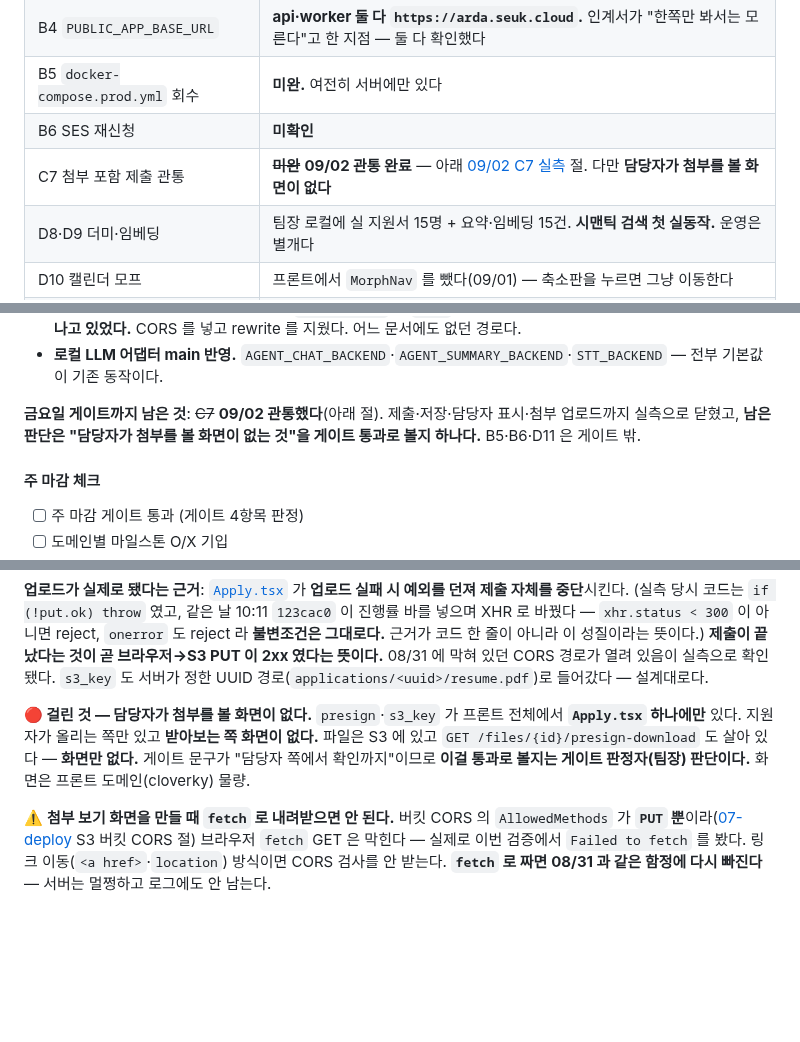
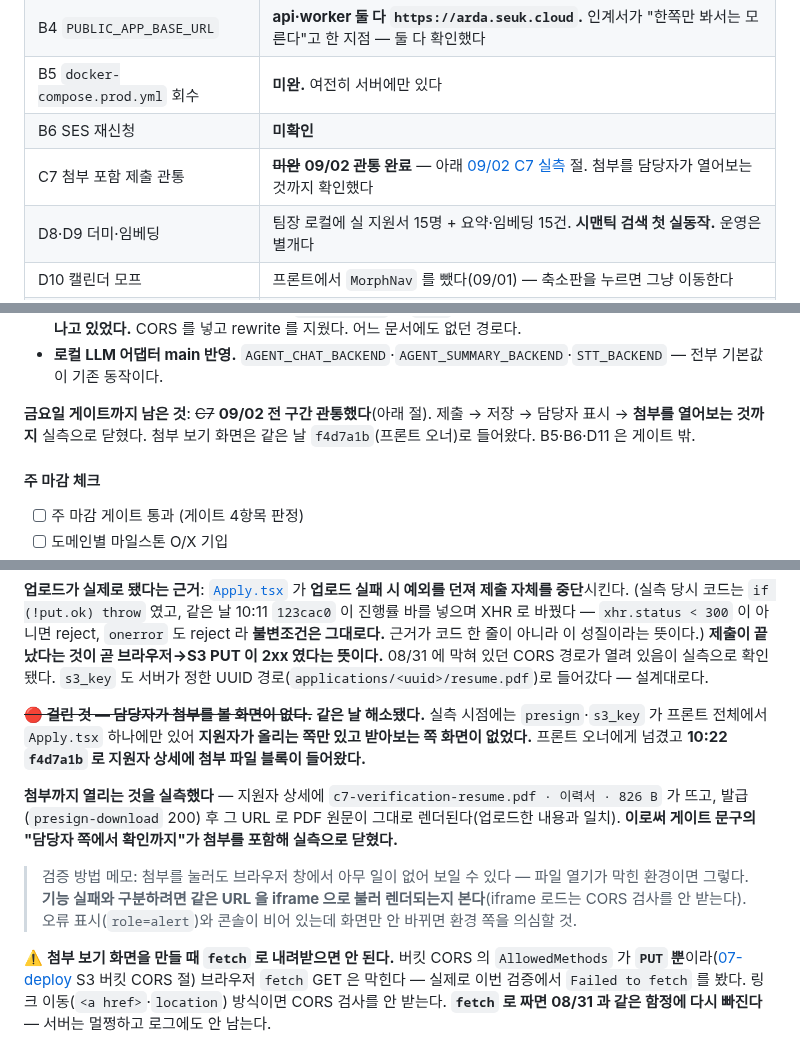
Before and after one commit to Seuk-Team/Arda, a Markdown page: docs/00_overview/06-weekly.md, 3 parts joined by grey strips. Drawn GitHub-style; blank space fills up the shorter version.

Commit message:
docs(06-weekly): C7 완전히 닫힘 — 첨부를 담당자가 열어보는 것까지 실측
## 뭘
09/02 C7 기록의 "🔴 담당자가 첨부를 볼 화면이 없다" 를 해소로 바꿨다.
인계 표의 C7 행과 "금요일 게이트까지 남은 것" 줄도 같이 맞췄다.

## 무슨 일이 있었나
실측 시점에는 `presign`·`s3_key` 가 `Apply.tsx` 하나에만 있어 받아보는 쪽 화면이 없었다.
프론트 오너에게 넘겼고 **10:22 `f4d7a1b` 로 지원자 상세에 첨부 파일 블록이 들어왔다.**

실측: 상세에 `c7-verification-resume.pdf · 이력서 · 826 B` 가 뜨고,
`presign-download` 200 → 그 URL 에서 PDF 원문이 업로드한 내용 그대로 렌더된다.
**게이트 문구의 "담당자 쪽에서 확인까지" 가 첨부를 포함해 닫혔다.**

## 검증 방법을 같이 남긴 이유
첨부를 눌러도 **아무 일이 없어 보일 수 있다** — 파일 열기가 막힌 환경이면 그렇다.
그걸 기능 실패로 오인해 한 번 헤맸다. 구분법(같은 URL 을 iframe 으로 불러 본다,
iframe 로드는 CORS 검사를 안 받는다)을 문서에 적어 뒀다. 다음 사람이 같은 데서 멈추지 않게.

공용 문서 — 팀 채널 사후 공지 대상. 문서만 변경(코드 없음).
※ 작업 트리에 alembic dev 의존 변경이 남아 있다 — 테스트 480건 대기 중이라 이 커밋에 포함하지 않았다.

Co-Authored-By: Claude Opus 5 <noreply@anthropic.com>

```diff
--- a/docs/00_overview/06-weekly.md
+++ b/docs/00_overview/06-weekly.md
@@ -252,7 +252,7 @@
 | B4 `PUBLIC_APP_BASE_URL` | **api·worker 둘 다 `https://arda.seuk.cloud`.** 인계서가 "한쪽만 봐서는 모른다"고 한 지점 — 둘 다 확인했다 |
 | B5 `docker-compose.prod.yml` 회수 | **미완.** 여전히 서버에만 있다 |
 | B6 SES 재신청 | **미확인** |
-| C7 첨부 포함 제출 관통 | ~~**미완**~~ **09/02 관통 완료** — 아래 [09/02 C7 실측](#0902--c7-첨부-포함-제출-관통-실측) 절. 다만 **담당자가 첨부를 볼 화면이 없다** |
+| C7 첨부 포함 제출 관통 | ~~**미완**~~ **09/02 관통 완료** — 아래 [09/02 C7 실측](#0902--c7-첨부-포함-제출-관통-실측) 절. 첨부를 담당자가 열어보는 것까지 확인했다 |
 | D8·D9 더미·임베딩 | 팀장 로컬에 실 지원서 15명 + 요약·임베딩 15건. **시맨틱 검색 첫 실동작.** 운영은 별개다 |
 | D10 캘린더 모프 | 프론트에서 `MorphNav` 를 뺐다(09/01) — 축소판을 누르면 그냥 이동한다 |
 | D11 ≤768px 웹 셸 | **미완** (프론트 오너) |
@@ -265,7 +265,7 @@
 - **자소서가 제3자를 통과하던 경로 제거.** `vercel.json` 의 `/api` rewrite 때문에 **모든 API 요청이 Vercel 서버를 지나고 있었다.** CORS 를 넣고 rewrite 를 지웠다. 어느 문서에도 없던 경로다.
 - **로컬 LLM 어댑터 main 반영.** `AGENT_CHAT_BACKEND`·`AGENT_SUMMARY_BACKEND`·`STT_BACKEND` — 전부 기본값이 기존 동작이다.
 
-**금요일 게이트까지 남은 것**: ~~C7~~ **09/02 관통했다**(아래 절). 제출·저장·담당자 표시·첨부 업로드까지 실측으로 닫혔고, **남은 판단은 "담당자가 첨부를 볼 화면이 없는 것"을 게이트 통과로 볼지 하나다.** B5·B6·D11 은 게이트 밖.
+**금요일 게이트까지 남은 것**: ~~C7~~ **09/02 전 구간 관통했다**(아래 절). 제출 → 저장 → 담당자 표시 → **첨부를 열어보는 것까지** 실측으로 닫혔다. 첨부 보기 화면은 같은 날 `f4d7a1b`(프론트 오너)로 들어왔다. B5·B6·D11 은 게이트 밖.
 
 #### 주 마감 체크
 
@@ -730,7 +730,11 @@ cd frontend/mockups && for f in mockup*.html; do echo "$(sed -n '/^:root{/,/^}/p
 
 **업로드가 실제로 됐다는 근거**: [`Apply.tsx`](../../frontend/app/src/pages/Apply.tsx) 가 **업로드 실패 시 예외를 던져 제출 자체를 중단**시킨다. (실측 당시 코드는 `if (!put.ok) throw` 였고, 같은 날 10:11 `123cac0` 이 진행률 바를 넣으며 XHR 로 바꿨다 — `xhr.status < 300` 이 아니면 reject, `onerror` 도 reject 라 **불변조건은 그대로다.** 근거가 코드 한 줄이 아니라 이 성질이라는 뜻이다.) **제출이 끝났다는 것이 곧 브라우저→S3 PUT 이 2xx 였다는 뜻이다.** 08/31 에 막혀 있던 CORS 경로가 열려 있음이 실측으로 확인됐다. `s3_key` 도 서버가 정한 UUID 경로(`applications/<uuid>/resume.pdf`)로 들어갔다 — 설계대로다.
 
-**🔴 걸린 것 — 담당자가 첨부를 볼 화면이 없다.** `presign`·`s3_key` 가 프론트 전체에서 **`Apply.tsx` 하나에만** 있다. 지원자가 올리는 쪽만 있고 **받아보는 쪽 화면이 없다.** 파일은 S3 에 있고 `GET /files/{id}/presign-download` 도 살아 있다 — **화면만 없다.** 게이트 문구가 "담당자 쪽에서 확인까지"이므로 **이걸 통과로 볼지는 게이트 판정자(팀장) 판단이다.** 화면은 프론트 도메인(cloverky) 물량.
+~~**🔴 걸린 것 — 담당자가 첨부를 볼 화면이 없다.**~~ **같은 날 해소됐다.** 실측 시점에는 `presign`·`s3_key` 가 프론트 전체에서 `Apply.tsx` 하나에만 있어 **지원자가 올리는 쪽만 있고 받아보는 쪽 화면이 없었다.** 프론트 오너에게 넘겼고 **10:22 `f4d7a1b` 로 지원자 상세에 첨부 파일 블록이 들어왔다.**
+
+**첨부까지 열리는 것을 실측했다** — 지원자 상세에 `c7-verification-resume.pdf · 이력서 · 826 B` 가 뜨고, 발급(`presign-download` 200) 후 그 URL 로 PDF 원문이 그대로 렌더된다(업로드한 내용과 일치). **이로써 게이트 문구의 "담당자 쪽에서 확인까지"가 첨부를 포함해 실측으로 닫혔다.**
+
+> 검증 방법 메모: 첨부를 눌러도 브라우저 창에서 아무 일이 없어 보일 수 있다 — 파일 열기가 막힌 환경이면 그렇다. **기능 실패와 구분하려면 같은 URL 을 iframe 으로 불러 렌더되는지 본다**(iframe 로드는 CORS 검사를 안 받는다). 오류 표시(`role=alert`)와 콘솔이 비어 있는데 화면만 안 바뀌면 환경 쪽을 의심할 것.
 
 ⚠️ **첨부 보기 화면을 만들 때 `fetch` 로 내려받으면 안 된다.** 버킷 CORS 의 `AllowedMethods` 가 **`PUT` 뿐**이라([07-deploy](07-deploy.md) S3 버킷 CORS 절) 브라우저 `fetch` GET 은 막힌다 — 실제로 이번 검증에서 `Failed to fetch` 를 봤다. 링크 이동(`<a href>`·`location`) 방식이면 CORS 검사를 안 받는다. **`fetch` 로 짜면 08/31 과 같은 함정에 다시 빠진다** — 서버는 멀쩡하고 로그에도 안 남는다.
 
```
